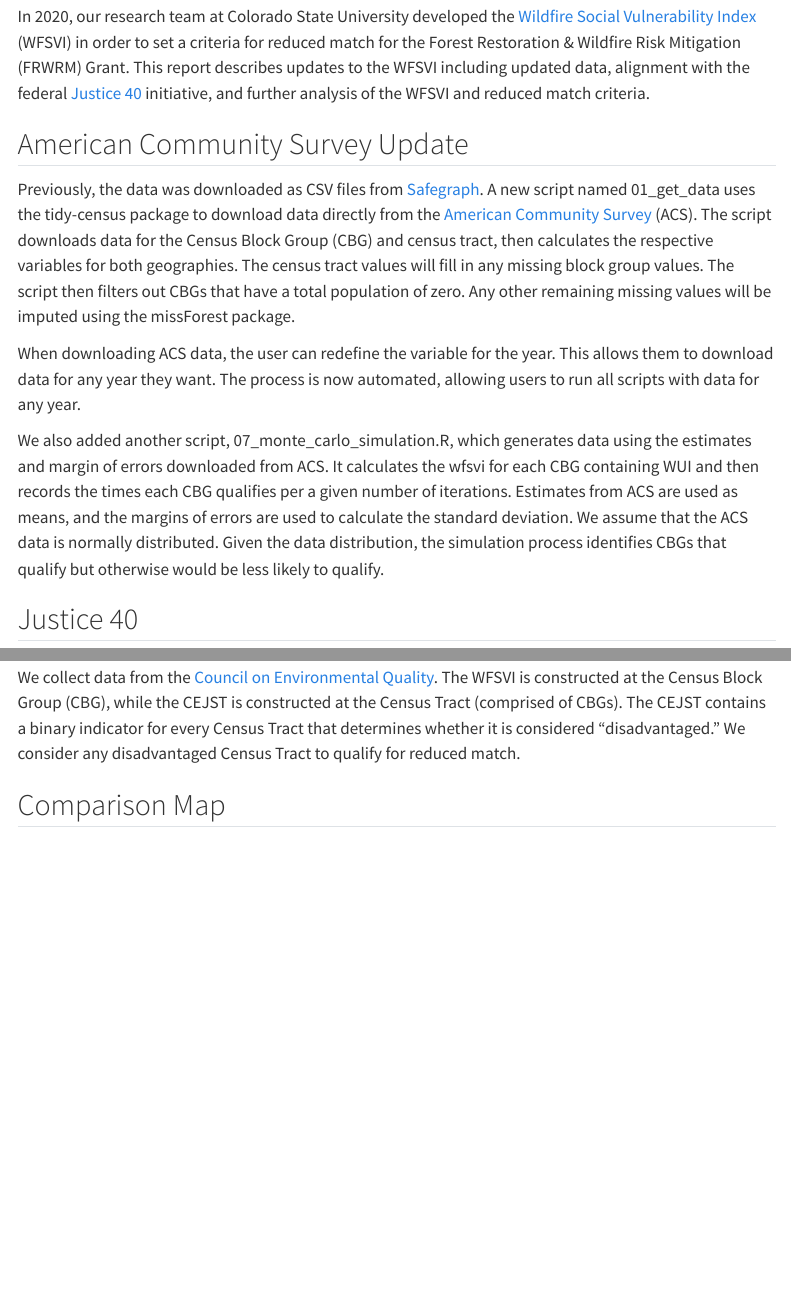
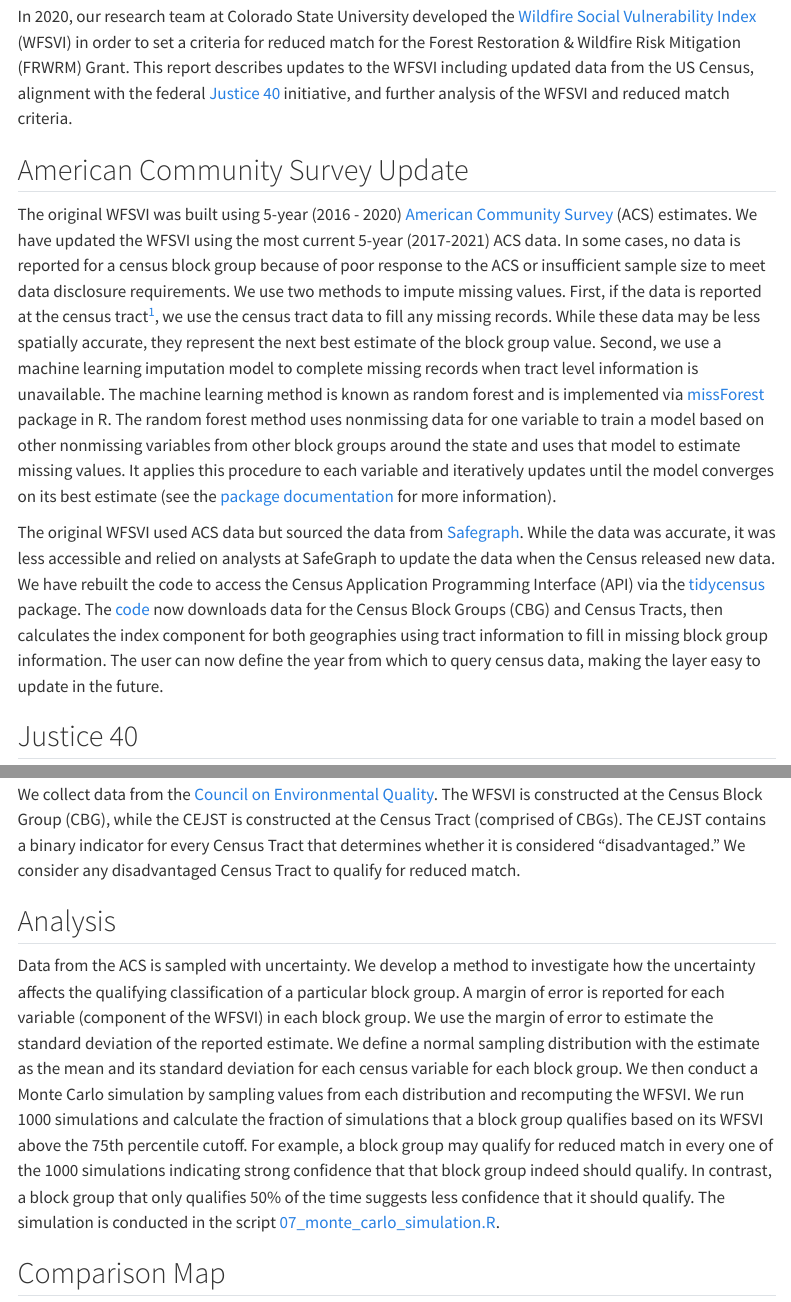
Before and after one commit to jbayham/CSFS_WSVI, a Quarto document (docs/update_2023.qmd): the page in a window 1100 px wide, from 250 px down, and a second part further down, joined at a grey line. Rendered offline with R 4.5, knitr and Pandoc in place of Quarto, with nearby package versions; menus at the side of the page are left out.

Commit message:
updated report

```diff
--- a/docs/update_2023.qmd
+++ b/docs/update_2023.qmd
@@ -9,17 +9,15 @@ format:
 
 ## Introduction
 
-In 2020, our research team at Colorado State University developed the [Wildfire Social Vulnerability Index](https://jbayham.github.io/CSFS_WSVI/report.html) (WFSVI) in order to set a criteria for reduced match for the Forest Restoration & Wildfire Risk Mitigation (FRWRM) Grant. This report describes updates to the WFSVI including updated data, alignment with the federal [Justice 40](https://screeningtool.geoplatform.gov/en/#3/33.47/-97.5) initiative, and further analysis of the WFSVI and reduced match criteria.
+In 2020, our research team at Colorado State University developed the [Wildfire Social Vulnerability Index](https://jbayham.github.io/CSFS_WSVI/report.html) (WFSVI) in order to set a criteria for reduced match for the Forest Restoration & Wildfire Risk Mitigation (FRWRM) Grant. This report describes updates to the WFSVI including updated data from the US Census, alignment with the federal [Justice 40](https://screeningtool.geoplatform.gov/en/#3/33.47/-97.5) initiative, and further analysis of the WFSVI and reduced match criteria.
 
 
 
 ## American Community Survey Update
 
-Previously, the data was downloaded as CSV files from [Safegraph](https://www.safegraph.com/free-data/open-census-data). A new script named 01_get_data uses the tidy-census package to download data directly from the [American Community Survey](https://data.census.gov/) (ACS). The script downloads data for the Census Block Group (CBG) and census tract, then calculates the respective variables for both geographies. The census tract values will fill in any missing block group values. The script then filters out CBGs that have a total population of zero. Any other remaining missing values will be imputed using the missForest package.
+The original WFSVI was built using 5-year (2016 - 2020) [American Community Survey](https://data.census.gov/) (ACS) estimates. We have updated the WFSVI using the most current 5-year (2017-2021) ACS data. In some cases, no data is reported for a census block group because of poor response to the ACS or insufficient sample size to meet data disclosure requirements.  We use two methods to impute missing values.  First, if the data is reported at the census tract^[Multiple block groups are [nested within tracts](https://www2.census.gov/geo/pdfs/reference/geodiagram.pdf).], we use the census tract data to fill any missing records. While these data may be less spatially accurate, they represent the next best estimate of the block group value.  Second, we use a machine learning imputation model to complete missing records when tract level information is unavailable. The machine learning method is known as random forest and is implemented via [missForest](https://github.com/stekhoven/missForest) package in R. The random forest method uses nonmissing data for one variable to train a model based on other nonmissing variables from other block groups around the state and uses that model to estimate missing values. It applies this procedure to each variable and iteratively updates until the model converges on its best estimate (see the [package documentation](https://github.com/stekhoven/missForest) for more information).
 
-When downloading ACS data, the user can redefine the variable for the year. This allows them to download data for any year they want. The process is now automated, allowing users to run all scripts with data for any year.
-
-We also added another script, 07_monte_carlo_simulation.R, which generates data using the estimates and margin of errors downloaded from ACS. It calculates the wfsvi for each CBG containing WUI and then records the times each CBG qualifies per a given number of iterations. Estimates from ACS are used as means, and the margins of errors are used to calculate the standard deviation. We assume that the ACS data is normally distributed. Given the data distribution, the simulation process identifies CBGs that qualify but otherwise would be less likely to qualify.
+The original WFSVI used ACS data but sourced the data from [Safegraph](https://www.safegraph.com/free-data/open-census-data). While the data was accurate, it was less accessible and relied on analysts at SafeGraph to update the data when the Census released new data. We have rebuilt the code to access the Census Application Programming Interface (API) via the [tidycensus](https://walker-data.com/tidycensus/) package. The [code](https://github.com/jbayham/CSFS_WSVI/blob/master/Build/Code/01_get_data.R) now downloads data for the Census Block Groups (CBG) and Census Tracts, then calculates the index component for both geographies using tract information to fill in missing block group information. The user can now define the year from which to query census data, making the layer easy to update in the future.
 
 
 ## Justice 40
@@ -29,3 +27,6 @@ We also added another script, 07_monte_carlo_simulation.R, which generates data
 We collect data from the [Council on Environmental Quality](https://screeningtool.geoplatform.gov/en/downloads). The WFSVI is constructed at the Census Block Group (CBG), while the CEJST is constructed at the Census Tract (comprised of CBGs). The CEJST contains a binary indicator for every Census Tract that determines whether it is considered "disadvantaged." We consider any disadvantaged Census Tract to qualify for reduced match.
 
 
+## Analysis
+
+Data from the ACS is sampled with uncertainty. We develop a method to investigate how the uncertainty affects the qualifying classification of a particular block group. A margin of error is reported for each variable (component of the WFSVI) in each block group. We use the margin of error to estimate the standard deviation of the reported estimate.  We define a normal sampling distribution with the estimate as the mean and its standard deviation for each census variable for each block group. We then conduct a Monte Carlo simulation by sampling values from each distribution and recomputing the WFSVI. We run 1000 simulations and calculate the fraction of simulations that a block group qualifies based on its WFSVI above the 75th percentile cutoff. For example, a block group may qualify for reduced match in every one of the 1000 simulations indicating strong confidence that that block group indeed should qualify. In contrast, a block group that only qualifies 50% of the time suggests less confidence that it should qualify. The simulation is conducted in the script [07_monte_carlo_simulation.R](https://github.com/jbayham/CSFS_WSVI/blob/master/Build/Code/07_monte_carlo_simulation.R).
```
Also changed, not shown: docs/update_2023.qmd (4 more changed lines), 1 other file.
